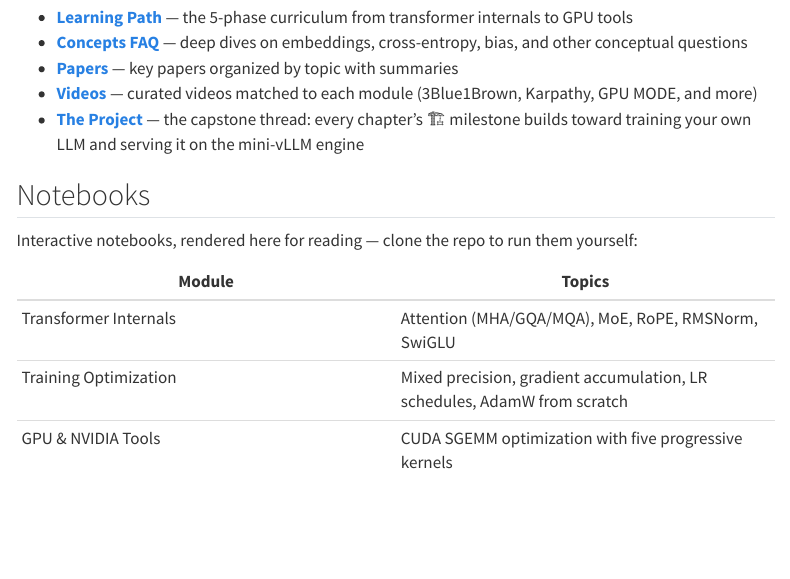
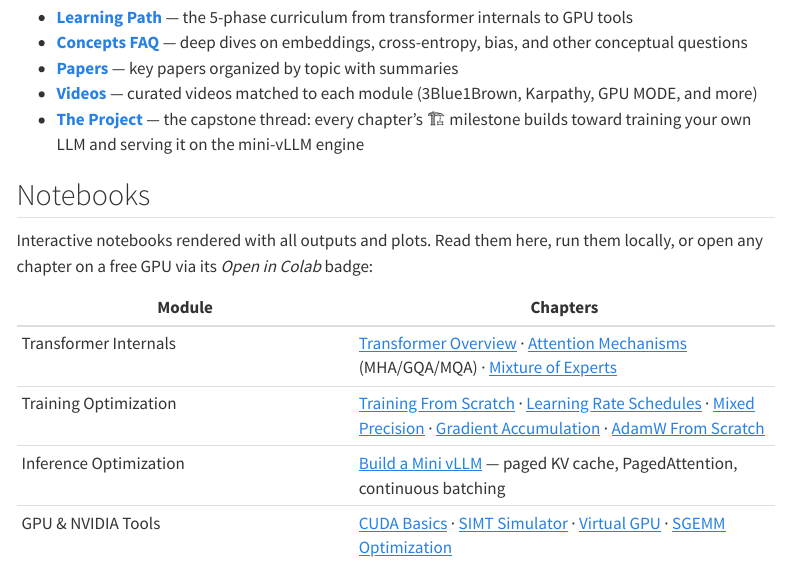
Before and after one commit to ggreg/ai_playground, a Quarto document (index.qmd): the page in a window 1100 px wide, from 380 px down. Rendered offline with R 4.5, knitr and Pandoc in place of Quarto, with nearby package versions; menus at the side of the page are left out.

Commit message:
Update Home's Notebooks table to list all 13 chapters with links
The old three-row table predated the Inference Optimization module
and the SIMT/Virtual-GPU chapters; each module row now links every
chapter, and the intro mentions the Colab badges.

Co-Authored-By: Claude Fable 5 <noreply@anthropic.com>

```diff
--- a/index.qmd
+++ b/index.qmd
@@ -24,13 +24,15 @@ continuous batching, your model's text through your own engine. The milestone ma
 
 ## Notebooks
 
-Interactive notebooks, rendered here for reading — clone the repo to run them yourself:
+Interactive notebooks rendered with all outputs and plots. Read them here, run them locally,
+or open any chapter on a free GPU via its *Open in Colab* badge:
 
-| Module | Topics |
-|--------|--------|
-| Transformer Internals | Attention (MHA/GQA/MQA), MoE, RoPE, RMSNorm, SwiGLU |
-| Training Optimization | Mixed precision, gradient accumulation, LR schedules, AdamW from scratch |
-| GPU & NVIDIA Tools | CUDA SGEMM optimization with five progressive kernels |
+| Module | Chapters |
+|--------|----------|
+| Transformer Internals | [Transformer Overview](notebooks/01_transformer_internals/00_transformer_overview.ipynb) · [Attention Mechanisms](notebooks/01_transformer_internals/01_attention_mechanisms.ipynb) (MHA/GQA/MQA) · [Mixture of Experts](notebooks/01_transformer_internals/02_mixture_of_experts.ipynb) |
+| Training Optimization | [Training From Scratch](notebooks/02_training_optimization/00_training_from_scratch.ipynb) · [Learning Rate Schedules](notebooks/02_training_optimization/01_learning_rate_schedules.ipynb) · [Mixed Precision](notebooks/02_training_optimization/02_mixed_precision.ipynb) · [Gradient Accumulation](notebooks/02_training_optimization/03_gradient_accumulation.ipynb) · [AdamW From Scratch](notebooks/02_training_optimization/04_adamw_from_scratch.ipynb) |
+| Inference Optimization | [Build a Mini vLLM](notebooks/04_inference_optimization/00_mini_vllm.ipynb) — paged KV cache, PagedAttention, continuous batching |
+| GPU & NVIDIA Tools | [CUDA Basics](notebooks/05_gpu_nvidia_tools/01_cuda_basics.ipynb) · [SIMT Simulator](notebooks/05_gpu_nvidia_tools/01b_simt_simulator.ipynb) · [Virtual GPU](notebooks/05_gpu_nvidia_tools/01c_virtual_gpu.ipynb) · [SGEMM Optimization](notebooks/05_gpu_nvidia_tools/02_sgemm_optimization.ipynb) |
 
 📍 The map at the top of each page tracks your reading progress — visited pages fill in, and the pulsing dot marks where you are. Progress is stored locally in your browser.
 
```
